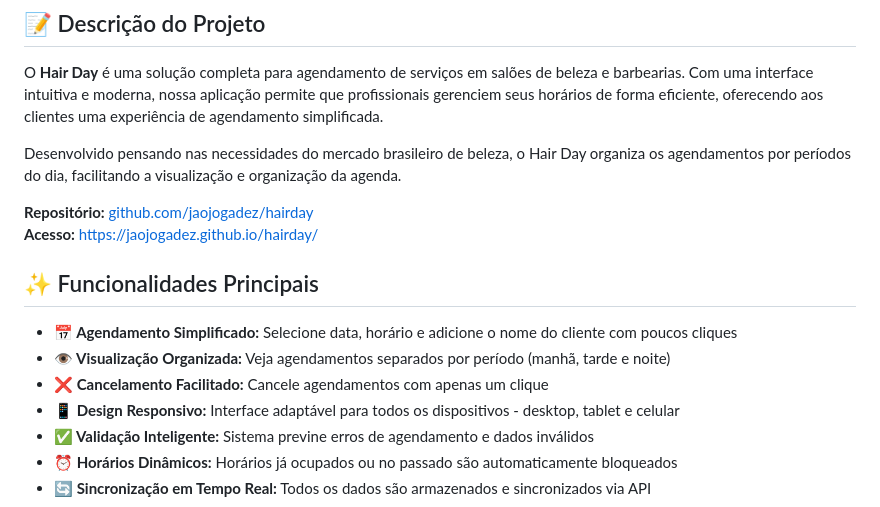
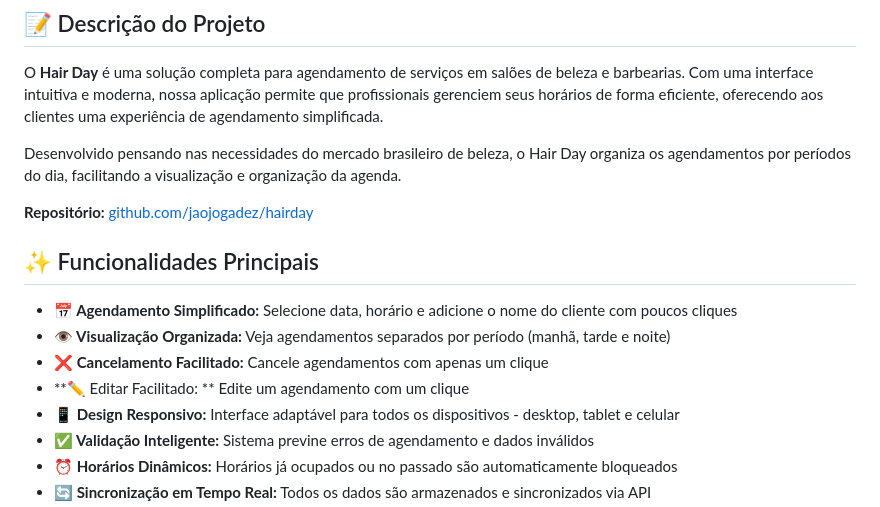
Before and after one commit to jaojogadez/hairday, a Markdown page: README.md, the part around the change. GitHub-like rendering.

```diff
--- a/README.md
+++ b/README.md
@@ -9,13 +9,14 @@ O **Hair Day** é uma solução completa para agendamento de serviços em salõe
 Desenvolvido pensando nas necessidades do mercado brasileiro de beleza, o Hair Day organiza os agendamentos por períodos do dia, facilitando a visualização e organização da agenda.
 
 **Repositório:** [github.com/jaojogadez/hairday](https://github.com/jaojogadez/hairday) <br>
-**Acesso:** https://jaojogadez.github.io/hairday/
+<!-- **Acesso:** https://jaojogadez.github.io/hairday/ -->
 
 ## ✨ Funcionalidades Principais
 
 * **📅 Agendamento Simplificado:** Selecione data, horário e adicione o nome do cliente com poucos cliques
 * **👁️ Visualização Organizada:** Veja agendamentos separados por período (manhã, tarde e noite)
 * **❌ Cancelamento Facilitado:** Cancele agendamentos com apenas um clique
+* **✏️ Editar Facilitado: ** Edite um agendamento com um clique
 * **📱 Design Responsivo:** Interface adaptável para todos os dispositivos - desktop, tablet e celular
 * **✅ Validação Inteligente:** Sistema previne erros de agendamento e dados inválidos
 * **⏰ Horários Dinâmicos:** Horários já ocupados ou no passado são automaticamente bloqueados
```
